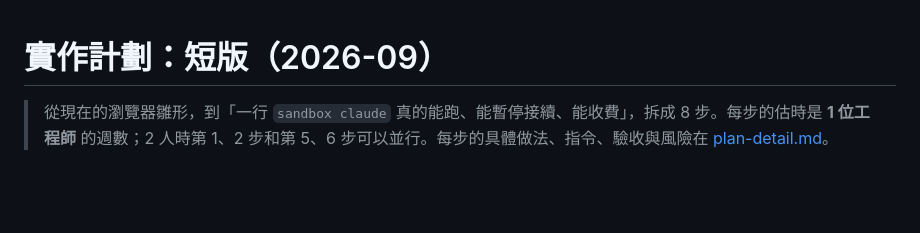
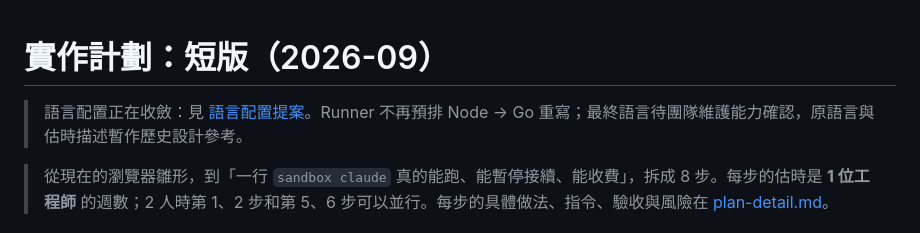
Before and after one commit to our-sandbox-agent/sandbox-console, a Markdown page: docs/plan.md, the part around the change. Rendered like a GitHub page; blank space fills up the shorter version.

```diff
--- a/docs/plan.md
+++ b/docs/plan.md
@@ -1,4 +1,6 @@
 # 實作計劃：短版（2026-09）
+
+> 語言配置正在收斂：見 [語言配置提案](language-proposal.md)。Runner 不再預排 Node → Go 重寫；最終語言待團隊維護能力確認，原語言與估時描述暫作歷史設計參考。
 
 > 從現在的瀏覽器雛形，到「一行 `sandbox claude` 真的能跑、能暫停接續、能收費」，拆成 8 步。每步的估時是 **1 位工程師** 的週數；2 人時第 1、2 步和第 5、6 步可以並行。每步的具體做法、指令、驗收與風險在 [plan-detail.md](plan-detail.md)。
 
```
Also changed, not shown: docs/language-proposal.md (added, +42 -0 lines), docs/plan-detail.md (+2 -0 lines).
